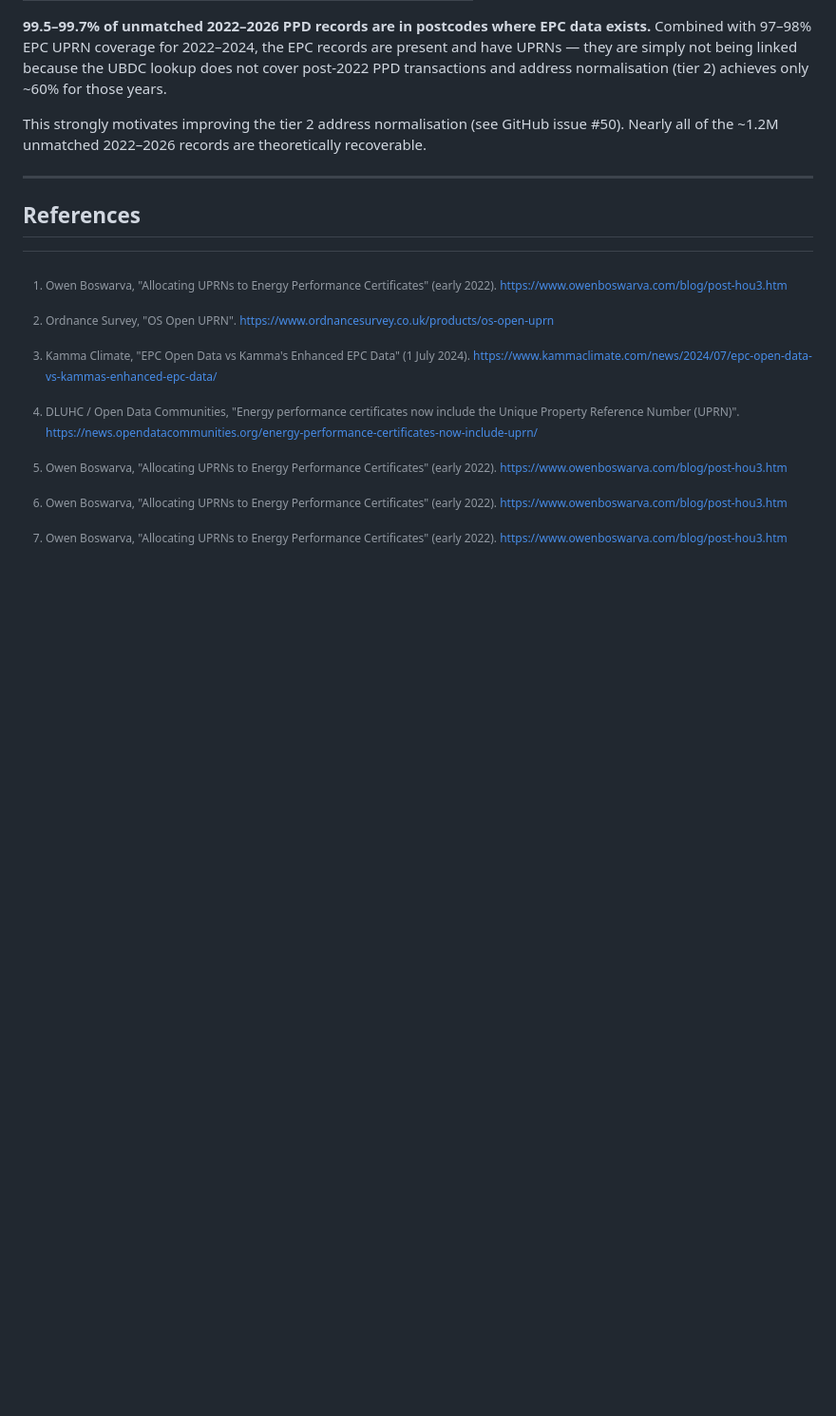
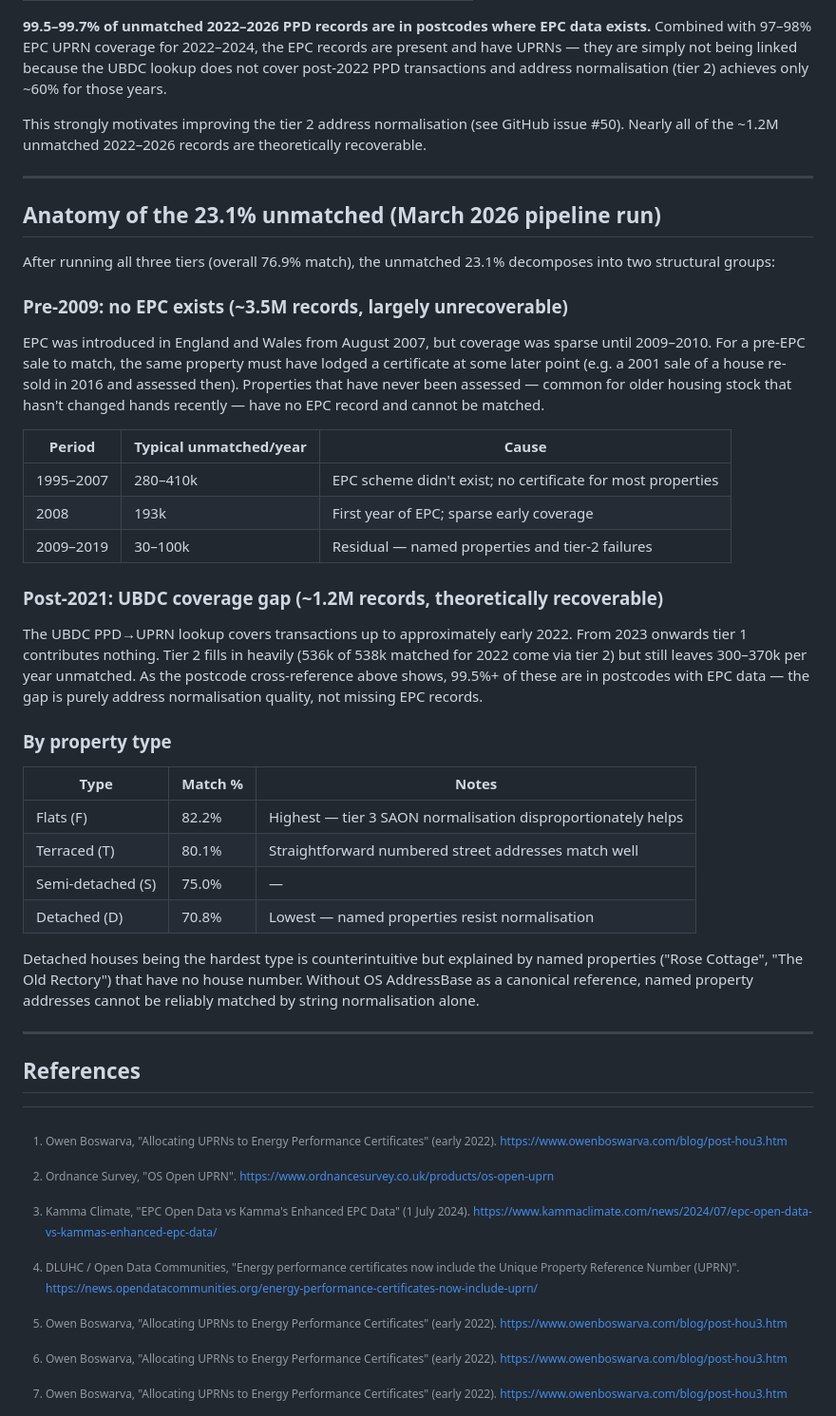
Before and after one commit to huwd/houseprices, a Markdown page: research/uprn-coverage-in-epc-data.md, the part around the change. Shown at 95% size. GitHub-like rendering; blank space fills up the shorter version.

```diff
--- a/research/uprn-coverage-in-epc-data.md
+++ b/research/uprn-coverage-in-epc-data.md
@@ -195,6 +195,51 @@ theoretically recoverable.
 
 ---
 
+## Anatomy of the 23.1% unmatched (March 2026 pipeline run)
+
+After running all three tiers (overall 76.9% match), the unmatched 23.1%
+decomposes into two structural groups:
+
+### Pre-2009: no EPC exists (~3.5M records, largely unrecoverable)
+
+EPC was introduced in England and Wales from August 2007, but coverage was
+sparse until 2009–2010. For a pre-EPC sale to match, the same property must
+have lodged a certificate at some later point (e.g. a 2001 sale of a house
+re-sold in 2016 and assessed then). Properties that have never been assessed
+— common for older housing stock that hasn't changed hands recently — have no
+EPC record and cannot be matched.
+
+| Period | Typical unmatched/year | Cause |
+|---|---|---|
+| 1995–2007 | 280–410k | EPC scheme didn't exist; no certificate for most properties |
+| 2008 | 193k | First year of EPC; sparse early coverage |
+| 2009–2019 | 30–100k | Residual — named properties and tier-2 failures |
+
+### Post-2021: UBDC coverage gap (~1.2M records, theoretically recoverable)
+
+The UBDC PPD→UPRN lookup covers transactions up to approximately early 2022.
+From 2023 onwards tier 1 contributes nothing. Tier 2 fills in heavily
+(536k of 538k matched for 2022 come via tier 2) but still leaves 300–370k
+per year unmatched. As the postcode cross-reference above shows, 99.5%+ of
+these are in postcodes with EPC data — the gap is purely address normalisation
+quality, not missing EPC records.
+
+### By property type
+
+| Type | Match % | Notes |
+|---|---|---|
+| Flats (F) | 82.2% | Highest — tier 3 SAON normalisation disproportionately helps |
+| Terraced (T) | 80.1% | Straightforward numbered street addresses match well |
+| Semi-detached (S) | 75.0% | — |
+| Detached (D) | 70.8% | Lowest — named properties resist normalisation |
+
+Detached houses being the hardest type is counterintuitive but explained by
+named properties ("Rose Cottage", "The Old Rectory") that have no house number.
+Without OS AddressBase as a canonical reference, named property addresses cannot
+be reliably matched by string normalisation alone.
+
+---
+
 ## References
 
 [^boswarva]: Owen Boswarva, "Allocating UPRNs to Energy Performance Certificates" (early 2022). <https://www.owenboswarva.com/blog/post-hou3.htm>
```
Also changed, not shown: README.md (+21 -6 lines), research/bin-chi-epc-ppd-matching.md (+41 -0 lines).
